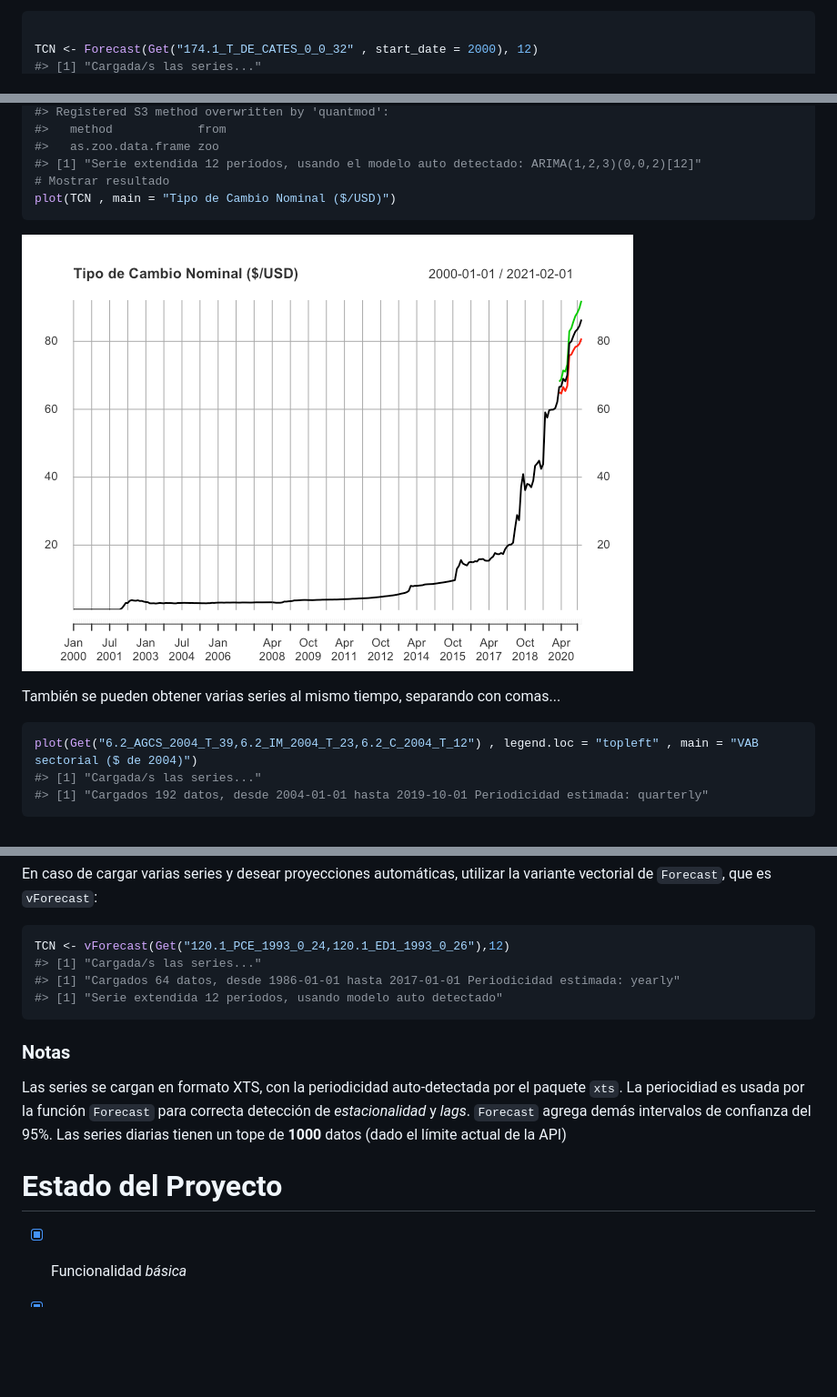
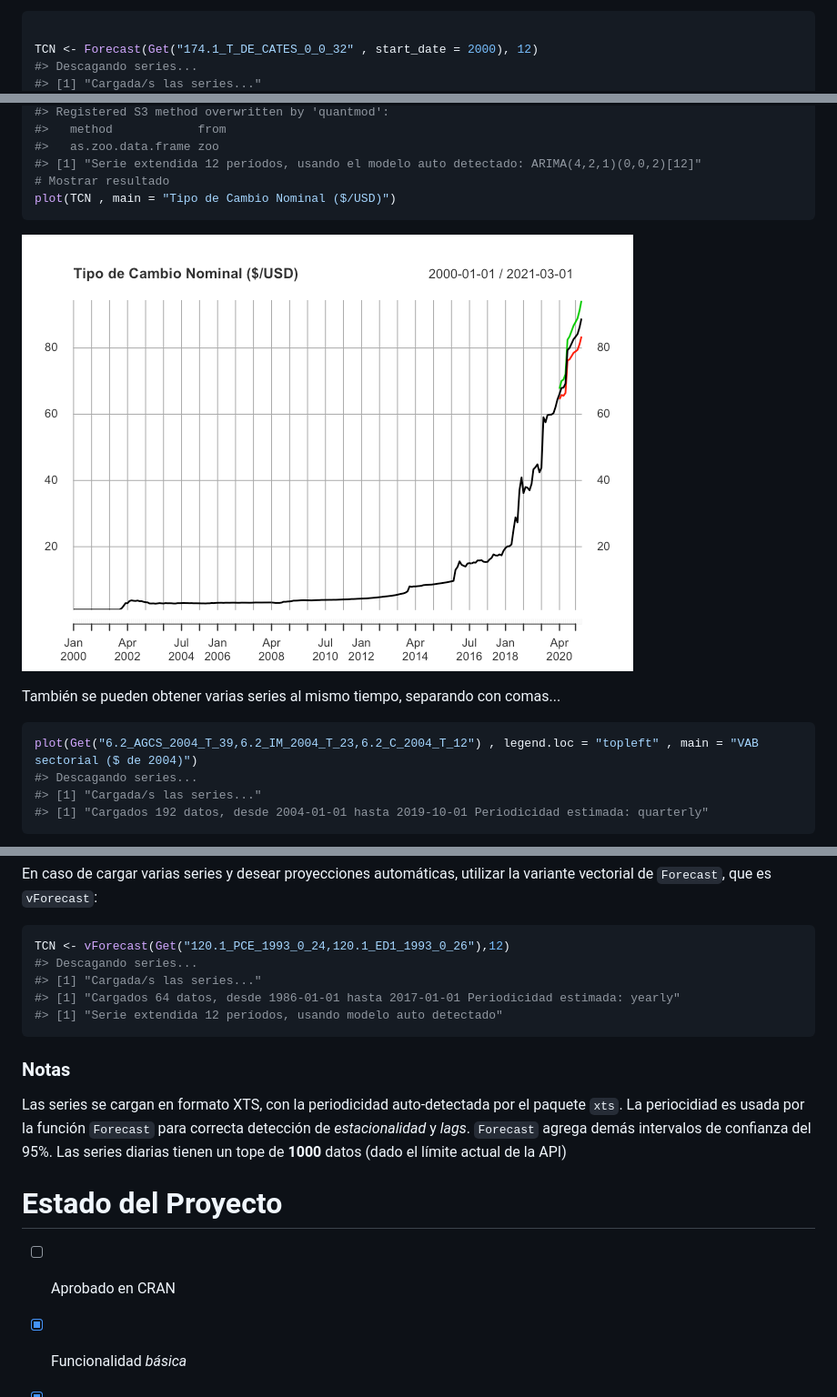
Before and after one commit to fmgarciadiaz/PortalHacienda-CRAN, a Markdown page: README.md, 3 parts joined by grey strips. Shown: that part at 91% size. Rendered like a GitHub page; pictures changed too: README-example2-1.png; blank space fills up the shorter version.

````diff
--- a/README.md
+++ b/README.md
@@ -177,4 +173,5 @@ Luego hacer un plot sencillo.
 ```r
 
 TCN <- Forecast(Get("174.1_T_DE_CATES_0_0_32" , start_date = 2000), 12)
+#> Descagando series...
 #> [1] "Cargada/s las series..."
@@ -182,7 +179,7 @@ TCN <- Forecast(Get("174.1_T_DE_CATES_0_0_32" , start_date = 2000), 12)
 #> Registered S3 method overwritten by 'quantmod':
 #>   method            from
 #>   as.zoo.data.frame zoo
-#> [1] "Serie extendida 12 períodos, usando el modelo auto detectado: ARIMA(1,2,3)(0,0,2)[12]"
+#> [1] "Serie extendida 12 períodos, usando el modelo auto detectado: ARIMA(4,2,1)(0,0,2)[12]"
 # Mostrar resultado
 plot(TCN , main = "Tipo de Cambio Nominal ($/USD)")
 ```
@@ -194,6 +191,7 @@ También se pueden obtener varias series al mismo tiempo, separando con comas...
 
 ```r
 plot(Get("6.2_AGCS_2004_T_39,6.2_IM_2004_T_23,6.2_C_2004_T_12") , legend.loc = "topleft" , main = "VAB sectorial ($ de 2004)")
+#> Descagando series...
 #> [1] "Cargada/s las series..."
 #> [1] "Cargados 192 datos, desde 2004-01-01 hasta 2019-10-01 Periodicidad estimada: quarterly"
 ```
@@ -206,6 +204,7 @@ variante vectorial de `Forecast`, que es `vForecast`:
 
 ```r
 TCN <- vForecast(Get("120.1_PCE_1993_0_24,120.1_ED1_1993_0_26"),12)
+#> Descagando series...
 #> [1] "Cargada/s las series..."
 #> [1] "Cargados 64 datos, desde 1986-01-01 hasta 2017-01-01 Periodicidad estimada: yearly"
 #> [1] "Serie extendida 12 períodos, usando modelo auto detectado"
@@ -218,6 +217,7 @@ Las series diarias tienen un tope de **1000** datos (dado el límite actual de l
 
 # Estado del Proyecto
 
+- [ ] Aprobado en CRAN
 - [x] Funcionalidad *básica*
 - [x] Captura de errores de uso o en la devolución de datos (básico)
 - [ ] Captura de errores avanzada
````
Also changed, not shown: other parts of README.md (+3 -7 lines), 1 other file.
